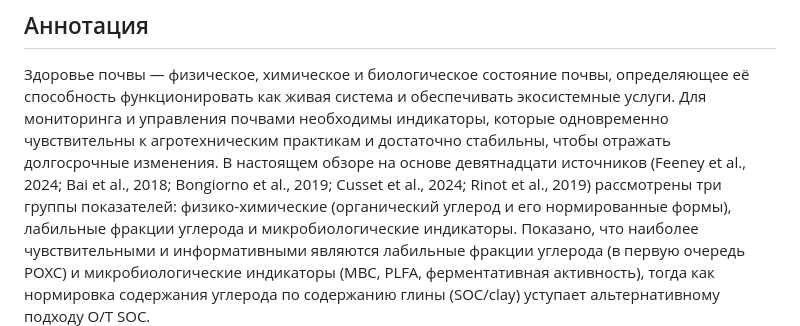
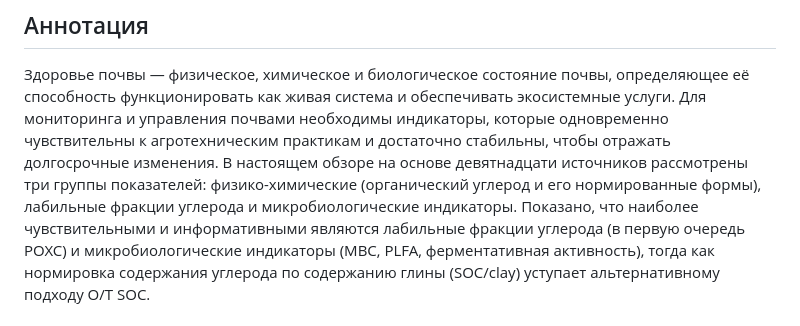
Before and after one commit to mrchekin/project_mr, a Markdown page: paper/review_soil_health_indicators.md, the part around the change. Rendered like a GitHub page.

```diff
--- a/paper/review_soil_health_indicators.md
+++ b/paper/review_soil_health_indicators.md
@@ -7,7 +7,7 @@
 экосистемные услуги. Для мониторинга и управления почвами необходимы
 индикаторы, которые одновременно чувствительны к агротехническим практикам и
 достаточно стабильны, чтобы отражать долгосрочные изменения. В настоящем
-обзоре на основе девятнадцати источников (Feeney et al., 2024; Bai et al., 2018; Bongiorno et al., 2019; Cusset et al., 2024; Rinot et al., 2019) рассмотрены три группы
+обзоре на основе девятнадцати источников рассмотрены три группы
 показателей: физико-химические (органический углерод и его нормированные формы), лабильные фракции углерода и микробиологические индикаторы. Показано,
 что наиболее чувствительными и информативными являются лабильные фракции
 углерода (в первую очередь POXC) и микробиологические индикаторы (MBC, PLFA, ферментативная активность), тогда как нормировка содержания углерода по
```
